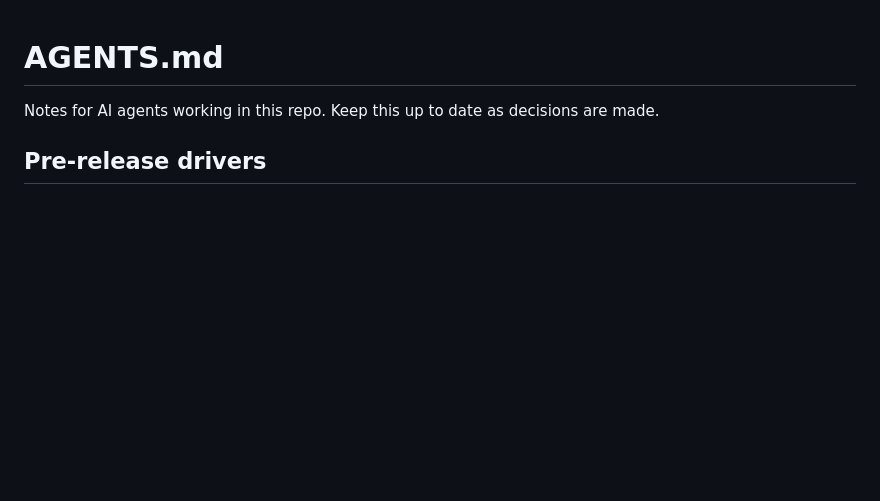
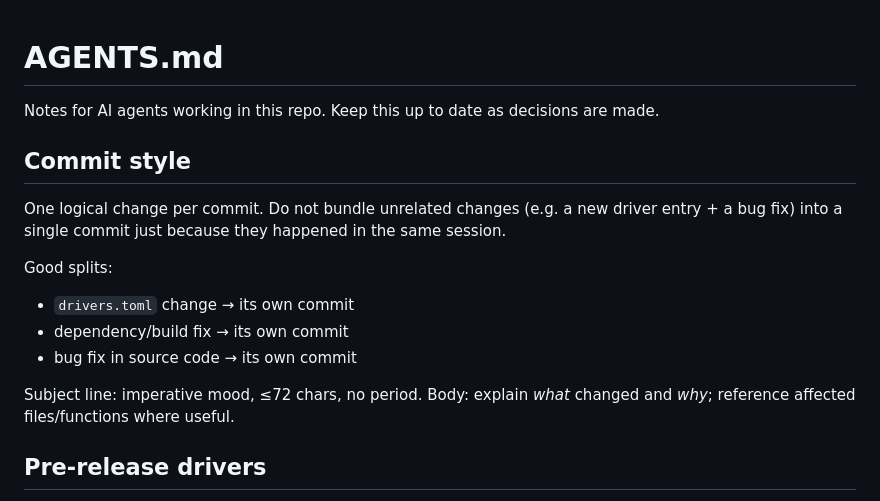
Before and after one commit to amoeba/adbc-index, a Markdown page: AGENTS.md, the part around the change. Rendered like a GitHub page; blank space fills up the shorter version.

Commit message:
Add commit style guidelines to AGENTS.md

```diff
--- a/AGENTS.md
+++ b/AGENTS.md
@@ -1,6 +1,19 @@
 # AGENTS.md
 
 Notes for AI agents working in this repo. Keep this up to date as decisions are made.
+
+## Commit style
+
+One logical change per commit. Do not bundle unrelated changes (e.g. a new driver
+entry + a bug fix) into a single commit just because they happened in the same session.
+
+Good splits:
+- `drivers.toml` change → its own commit
+- dependency/build fix → its own commit
+- bug fix in source code → its own commit
+
+Subject line: imperative mood, ≤72 chars, no period.
+Body: explain *what* changed and *why*; reference affected files/functions where useful.
 
 ## Pre-release drivers
 
```
